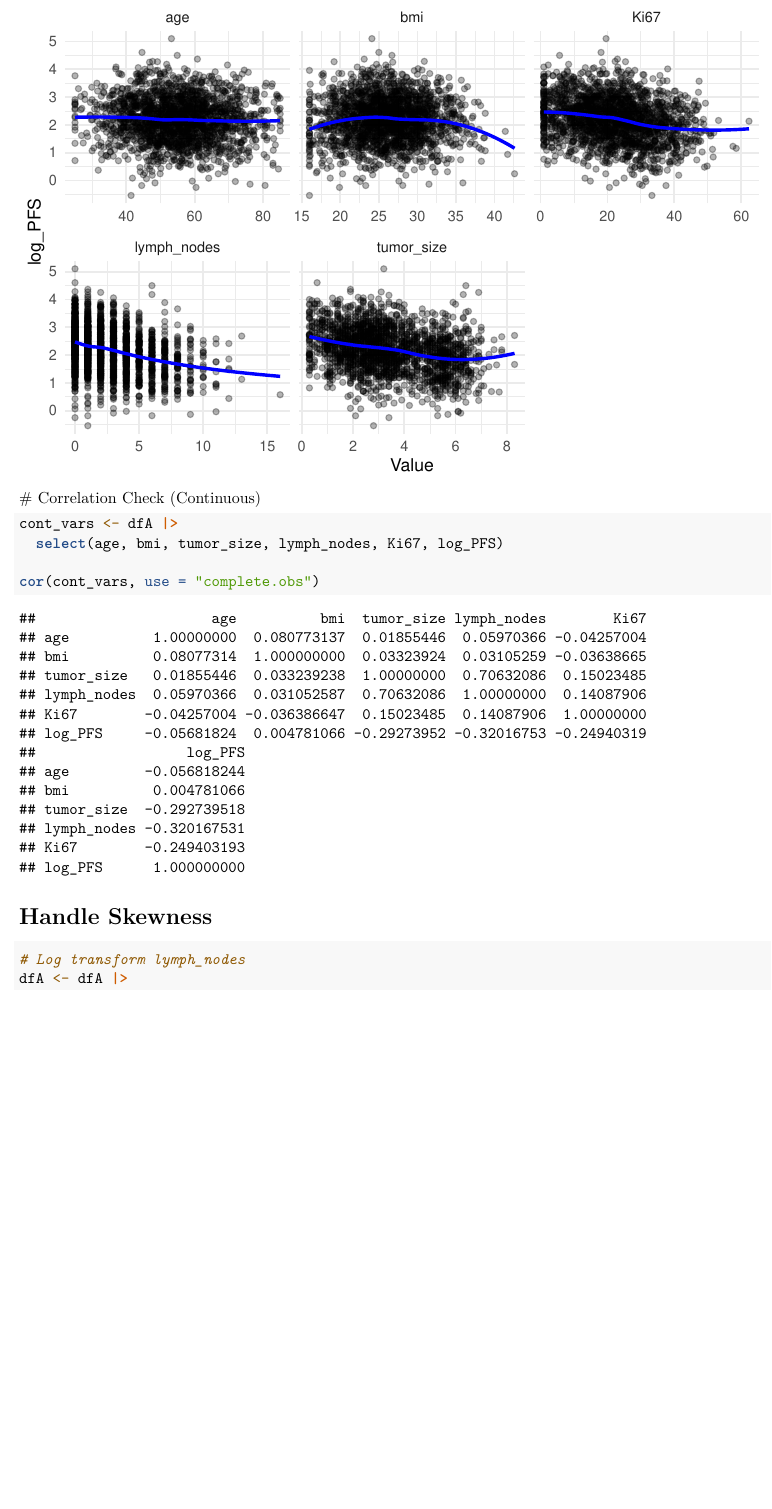
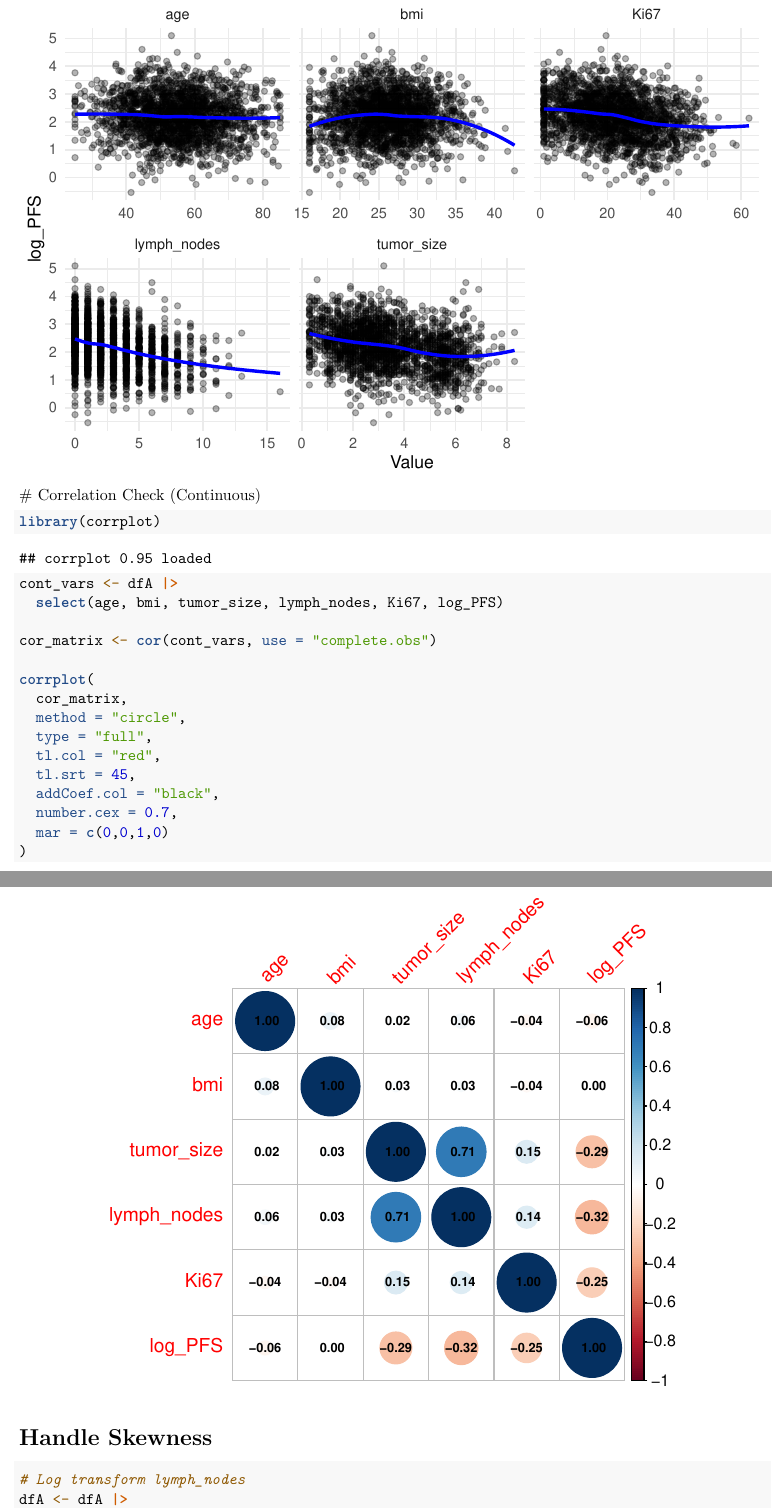
Before and after one commit to rosiekwon/datascience_midterm_project, an R Markdown document (Cleaning_EDA.Rmd): part of page 8 of 10 before the commit and two parts of pages 8 and 9 of 10 after it, the two joined at a grey line, cut so that both start at the same text, the shorter picture padded with empty space. Rendered offline with R 4.5, knitr and Pandoc, then LaTeX, with nearby package versions.

Commit message:
correlation heatmap

````diff
--- a/Cleaning_EDA.Rmd
+++ b/Cleaning_EDA.Rmd
@@ -158,10 +158,23 @@ dfA |>
 ```
 # Correlation Check (Continuous)
 ```{r}
+library(corrplot)
+
 cont_vars <- dfA |>
   select(age, bmi, tumor_size, lymph_nodes, Ki67, log_PFS)
 
-cor(cont_vars, use = "complete.obs")
+cor_matrix <- cor(cont_vars, use = "complete.obs")
+
+corrplot(
+  cor_matrix,
+  method = "circle",
+  type = "full",
+  tl.col = "red",
+  tl.srt = 45,
+  addCoef.col = "black",
+  number.cex = 0.7,
+  mar = c(0,0,1,0)
+)
 ```
 
 # Handle Skewness
````
